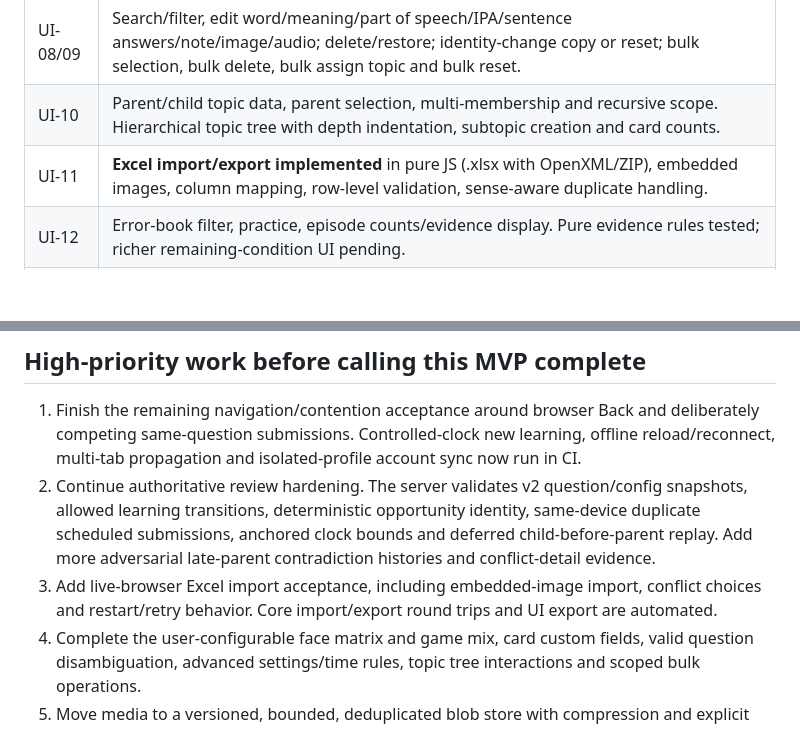
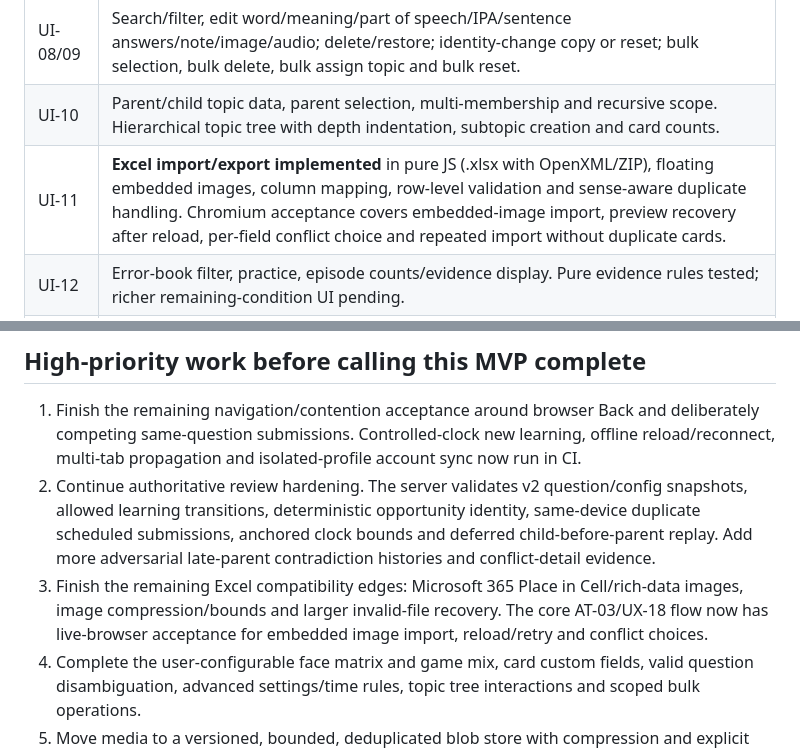
Before and after one commit to eddyvn98/vocalearn, a Markdown page: docs/STATUS.md, 2 parts joined by grey strips. GitHub-like rendering; blank space fills up the shorter version.

Commit message:
docs: mark core Excel import acceptance covered

```diff
--- a/docs/STATUS.md
+++ b/docs/STATUS.md
@@ -19,7 +19,7 @@ Status meanings:
 | UI-07 | Answer/clean/error summary and pending learning steps. Full started/graduated/entered/left breakdown remains incomplete. |
 | UI-08/09 | Search/filter, edit word/meaning/part of speech/IPA/sentence answers/note/image/audio; delete/restore; identity-change copy or reset; bulk selection, bulk delete, bulk assign topic and bulk reset. |
 | UI-10 | Parent/child topic data, parent selection, multi-membership and recursive scope. Hierarchical topic tree with depth indentation, subtopic creation and card counts. |
-| UI-11 | **Excel import/export implemented** in pure JS (.xlsx with OpenXML/ZIP), embedded images, column mapping, row-level validation, sense-aware duplicate handling. |
+| UI-11 | **Excel import/export implemented** in pure JS (.xlsx with OpenXML/ZIP), floating embedded images, column mapping, row-level validation and sense-aware duplicate handling. Chromium acceptance covers embedded-image import, preview recovery after reload, per-field conflict choice and repeated import without duplicate cards. |
 | UI-12 | Error-book filter, practice, episode counts/evidence display. Pure evidence rules tested; richer remaining-condition UI pending. |
 | UI-13 | Daily limit, timezone, basic SRS factors, open-app reminder. No background notifications or primary-device scheduler. |
 | UI-14 | IndexedDB journal, authenticated sync, authoritative server snapshot & grade validation, opportunity deduplication, conservative multi-device merge, offline resource status modal. |
@@ -29,7 +29,7 @@ Status meanings:
 
 1. Finish the remaining navigation/contention acceptance around browser Back and deliberately competing same-question submissions. Controlled-clock new learning, offline reload/reconnect, multi-tab propagation and isolated-profile account sync now run in CI.
 2. Continue authoritative review hardening. The server validates v2 question/config snapshots, allowed learning transitions, deterministic opportunity identity, same-device duplicate scheduled submissions, anchored clock bounds and deferred child-before-parent replay. Add more adversarial late-parent contradiction histories and conflict-detail evidence.
-3. Add live-browser Excel import acceptance, including embedded-image import, conflict choices and restart/retry behavior. Core import/export round trips and UI export are automated.
+3. Finish the remaining Excel compatibility edges: Microsoft 365 Place in Cell/rich-data images, image compression/bounds and larger invalid-file recovery. The core AT-03/UX-18 flow now has live-browser acceptance for embedded image import, reload/retry and conflict choices.
 4. Complete the user-configurable face matrix and game mix, card custom fields, valid question disambiguation, advanced settings/time rules, topic tree interactions and scoped bulk operations.
 5. Move media to a versioned, bounded, deduplicated blob store with compression and explicit offline resource status. Do not let missing assets silently create learning errors.
 6. Verify every applicable AT-01..AT-32 and UX-01..UX-30 case; record results individually. Automated coverage now includes modal focus return, IME Enter protection, responsive reflow smoke checks and multi-engine/OS browser jobs. Real screen-reader, measured contrast, real virtual keyboard and declared physical-device checks still require manual/device evidence.
```
